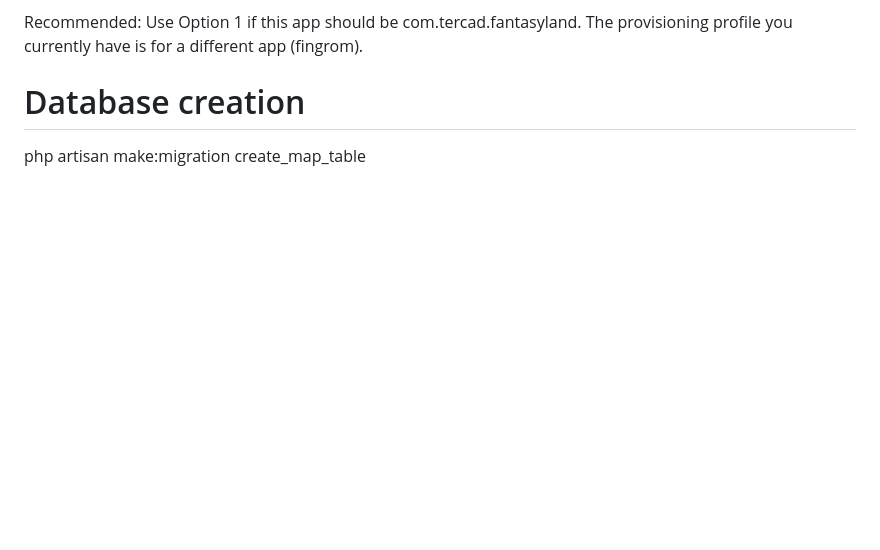
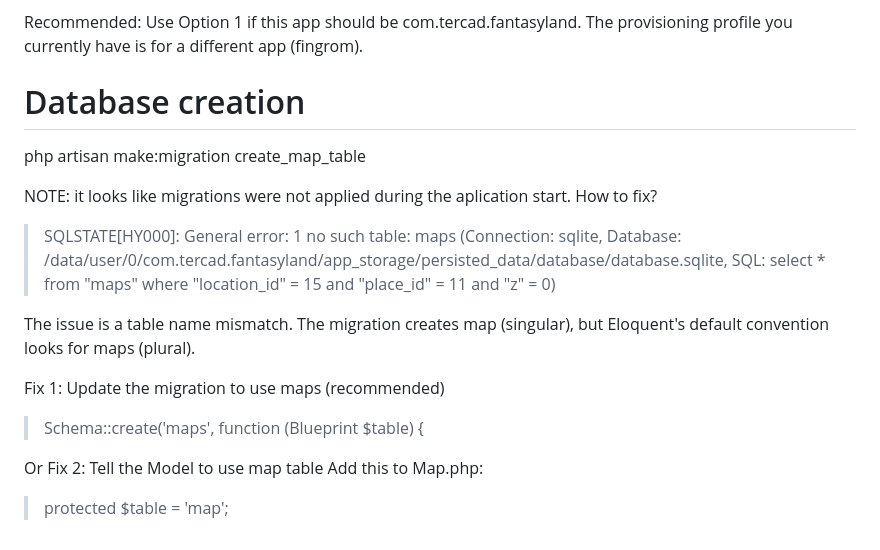
Before and after one commit to lyskouski/app-game-fantasyland, a Markdown page: docs/implementation-flow/NOTES.md, the part around the change. GitHub-like rendering; blank space fills up the shorter version.

Commit message:
[#15] [NF] Labyrinth. Add notes

```diff
--- a/docs/implementation-flow/NOTES.md
+++ b/docs/implementation-flow/NOTES.md
@@ -177,3 +177,20 @@ Recommended: Use Option 1 if this app should be com.tercad.fantasyland. The prov
 # Database creation
 
 php artisan make:migration create_map_table
+
+
+NOTE: it looks like migrations were not applied during the aplication start. How to fix?
+
+> SQLSTATE[HY000]: General error: 1 no such table: maps (Connection: sqlite, Database: /data/user/0/com.tercad.fantasyland/app_storage/persisted_data/database/database.sqlite, SQL: select * from "maps" where "location_id" = 15 and "place_id" = 11 and "z" = 0)
+
+
+The issue is a table name mismatch. The migration creates map (singular), but Eloquent's default convention looks for maps (plural).
+
+Fix 1: Update the migration to use maps (recommended)
+
+> Schema::create('maps', function (Blueprint $table) {
+
+Or Fix 2: Tell the Model to use map table
+Add this to Map.php:
+
+> protected $table = 'map';
```
